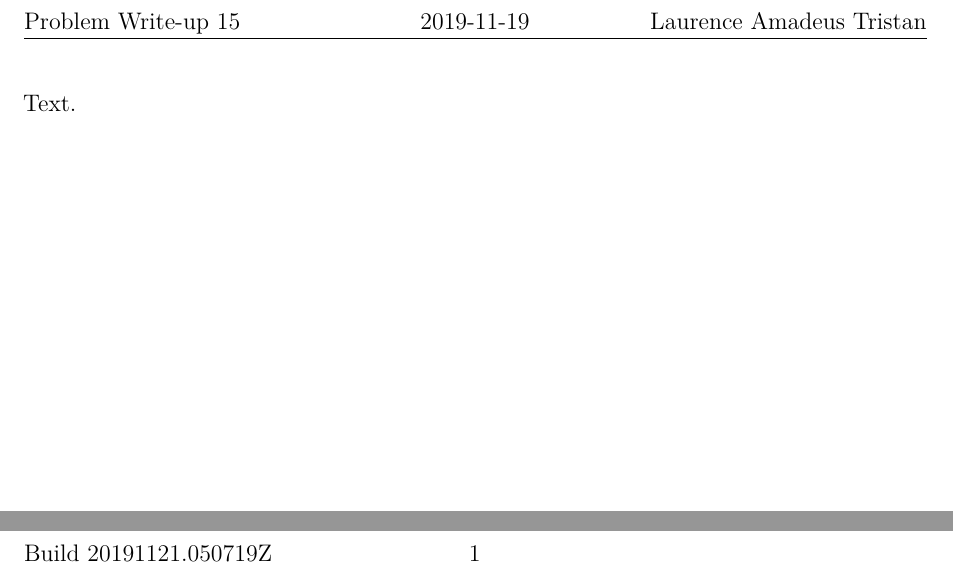
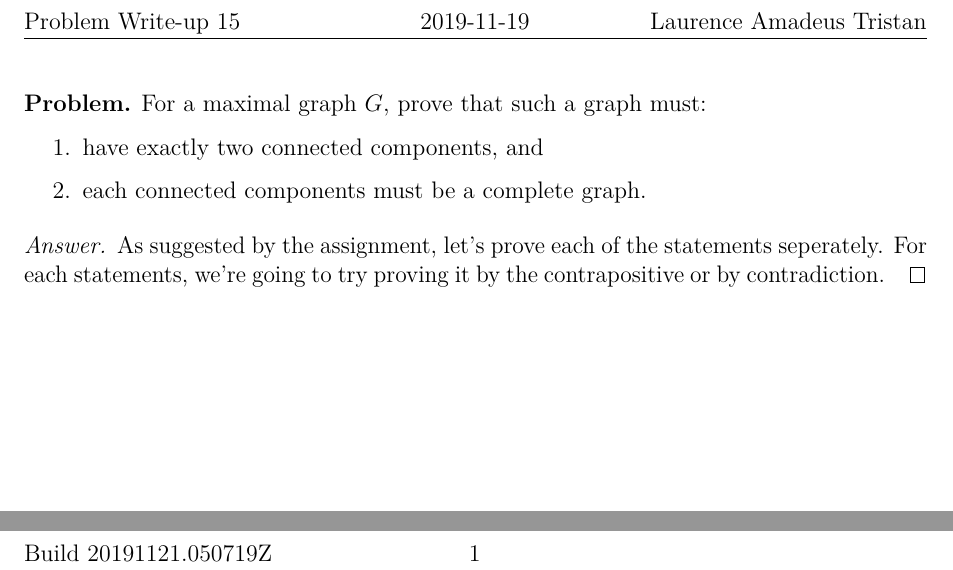
Before and after one commit to 3stantedja/aumat250-problem-proving, a LaTeX document (problem15.tex): two parts of the page, joined at a grey line, cut so that both start at the same text. Compiled offline with pdfLaTeX.

Commit message:
some more things to 15th write-up

```diff
--- a/problem15.tex
+++ b/problem15.tex
@@ -6,5 +6,15 @@
 \date{2019-11-19}
 
 \begin{document}
-    Text.
+    \begin{problem}
+        For a maximal graph \(G\), prove that such a graph must:
+        \begin{enumerate}[1.]
+            \item have exactly two connected components, and
+            \item each connected components must be a complete graph.
+        \end{enumerate}
+    \end{problem}
+
+    \begin{answer}
+        As suggested by the assignment, let's prove each of the statements seperately. For each statements, we're going to try proving it by the contrapositive or by contradiction.
+    \end{answer}
 \end{document}
```
